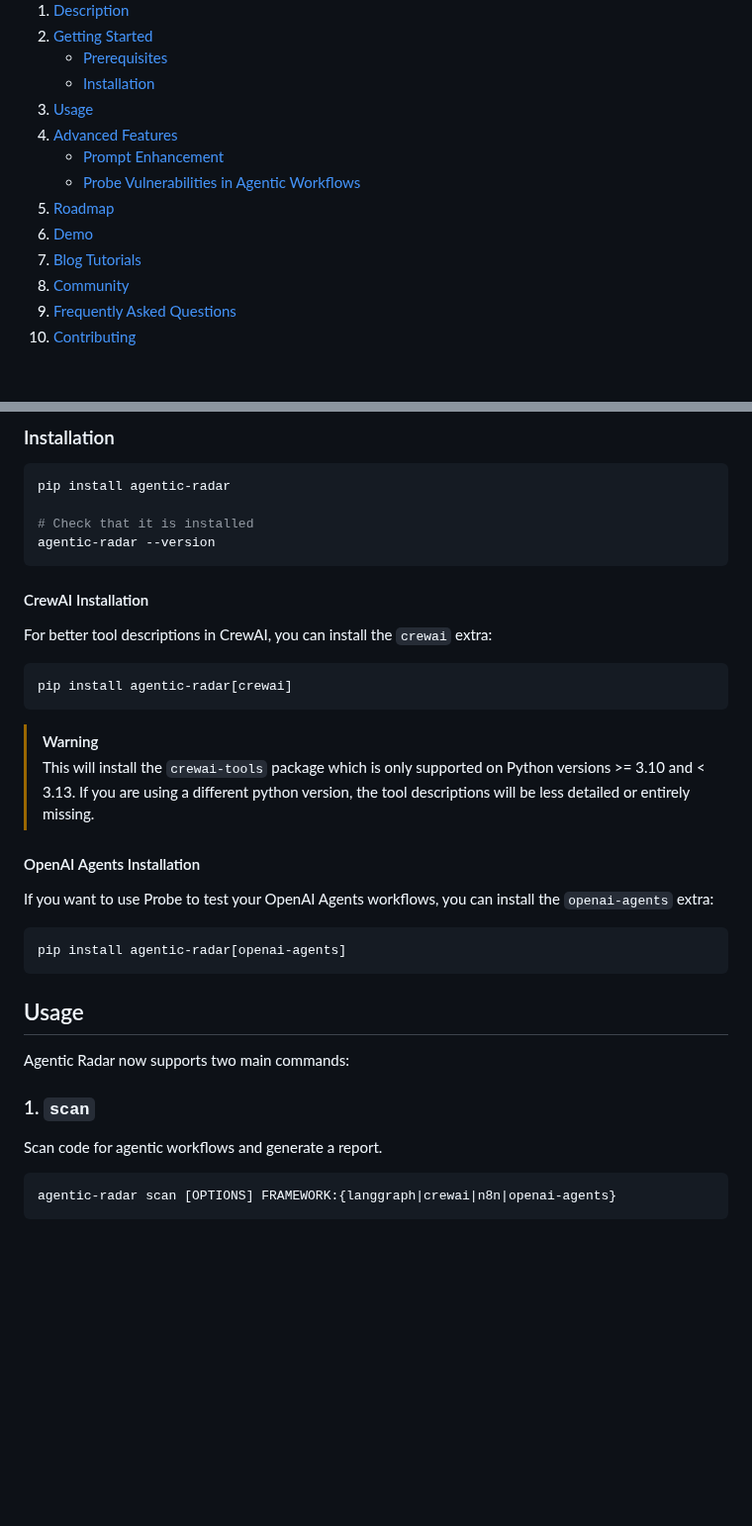
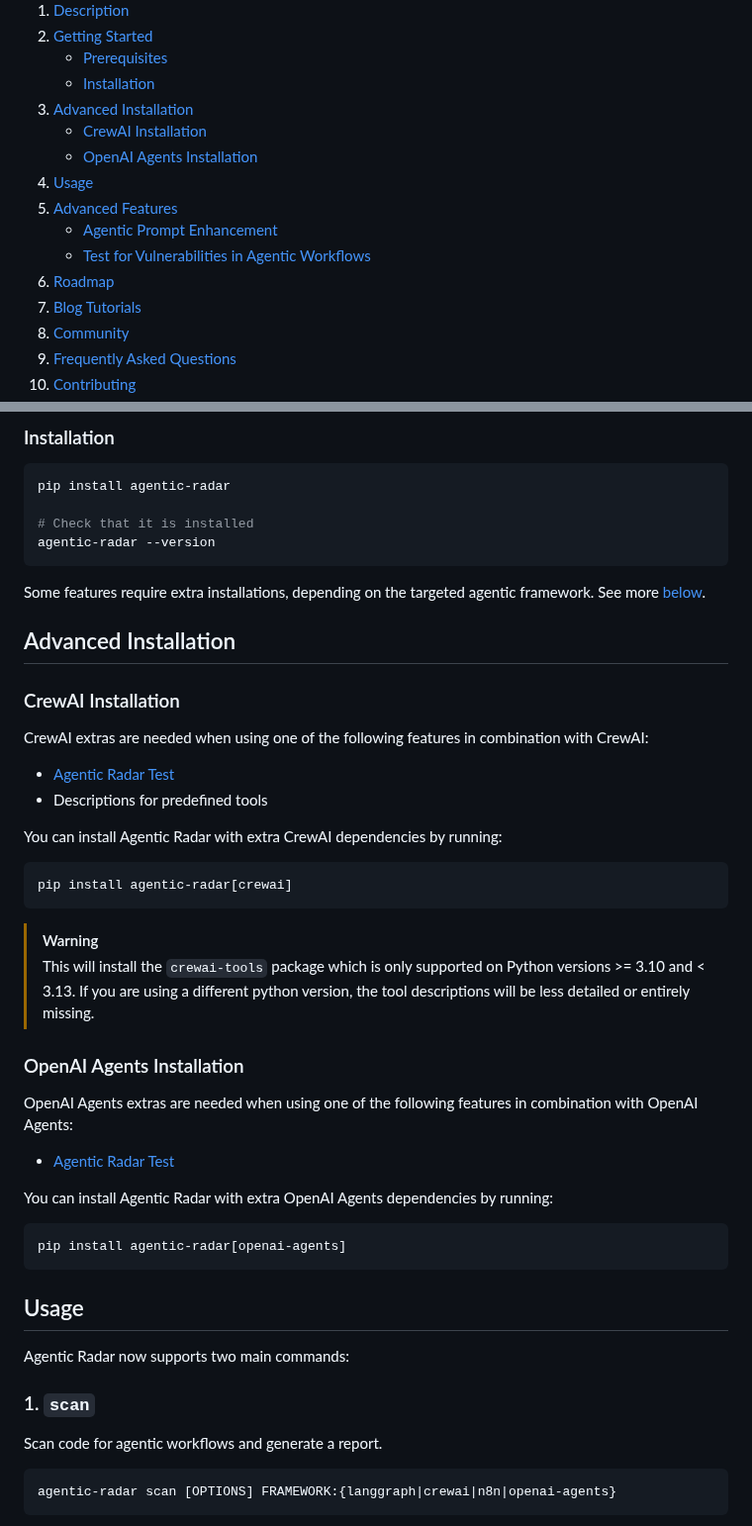
Before and after one commit to splx-ai/agentic-radar, a Markdown page: README.md, 2 parts joined by grey strips. Shown at 99% size. GitHub-like rendering; folded sections open; blank space fills up the shorter version.

````diff
--- a/README.md
+++ b/README.md
@@ -72,16 +72,22 @@
         <li><a href="#installation">Installation</a></li>
       </ul>
     </li>
+      <li>
+      <a href="#advanced-installation">Advanced Installation</a>
+      <ul>
+        <li><a href="#crewai-installation">CrewAI Installation</a></li>
+        <li><a href="#openai-agents-installation">OpenAI Agents Installation</a></li>
+      </ul>
+    </li>
     <li><a href="#usage">Usage</a></li>
     <li>
       <a href="#advanced-features-">Advanced Features</a>
       <ul>
-        <li><a href="#prompt-enhancement">Prompt Enhancement</a></li>
-        <li><a href="#-probe-vulnerabilities-in-agentic-workflows">Probe Vulnerabilities in Agentic Workflows</a></li>
+        <li><a href="#agentic-prompt-enhancement">Agentic Prompt Enhancement</a></li>
+        <li><a href="#-test-for-vulnerabilities-in-agentic-workflows">Test for Vulnerabilities in Agentic Workflows</a></li>
       </ul>
     </li>
     <li><a href="#roadmap-">Roadmap</a></li>
-    <li><a href="#demo-">Demo</a></li>
     <li><a href="#blog-tutorials-">Blog Tutorials</a></li>
     <li><a href="#community-">Community</a></li>
     <li><a href="#frequently-asked-questions-">Frequently Asked Questions</a></li>
@@ -134,9 +131,17 @@ pip install agentic-radar
 agentic-radar --version
 ```
 
-#### CrewAI Installation
+Some features require extra installations, depending on the targeted agentic framework. See more [below](#advanced-installation).
 
-For better tool descriptions in CrewAI, you can install the `crewai` extra:
+## Advanced Installation
+### CrewAI Installation
+
+CrewAI extras are needed when using one of the following features in combination with CrewAI:
+
+- [Agentic Radar Test](#-test-for-vulnerabilities-in-agentic-workflows)
+- Descriptions for predefined tools
+
+You can install Agentic Radar with extra CrewAI dependencies by running:
 ```sh
 pip install agentic-radar[crewai]
 ```
@@ -145,9 +150,13 @@ pip install agentic-radar[crewai]
 > This will install the `crewai-tools` package which is only supported on Python versions >= 3.10 and < 3.13.
 > If you are using a different python version, the tool descriptions will be less detailed or entirely missing.
 
-#### OpenAI Agents Installation
+### OpenAI Agents Installation
 
-If you want to use Probe to test your OpenAI Agents workflows, you can install the `openai-agents` extra:
+OpenAI Agents extras are needed when using one of the following features in combination with OpenAI Agents:
+
+- [Agentic Radar Test](#-test-for-vulnerabilities-in-agentic-workflows)
+
+You can install Agentic Radar with extra OpenAI Agents dependencies by running:
 ```sh
 pip install agentic-radar[openai-agents]
 ```
@@ -159,7 +168,7 @@ Agentic Radar now supports two main commands:
 ### 1. `scan`
 Scan code for agentic workflows and generate a report.
 
-```shell
+```sh
 agentic-radar scan [OPTIONS] FRAMEWORK:{langgraph|crewai|n8n|openai-agents}
 ```
 
````
Also changed, not shown: other parts of README.md (+38 -79 lines), docs/probe_results.png (deleted), docs/test_results.png (added), 1 other file.
